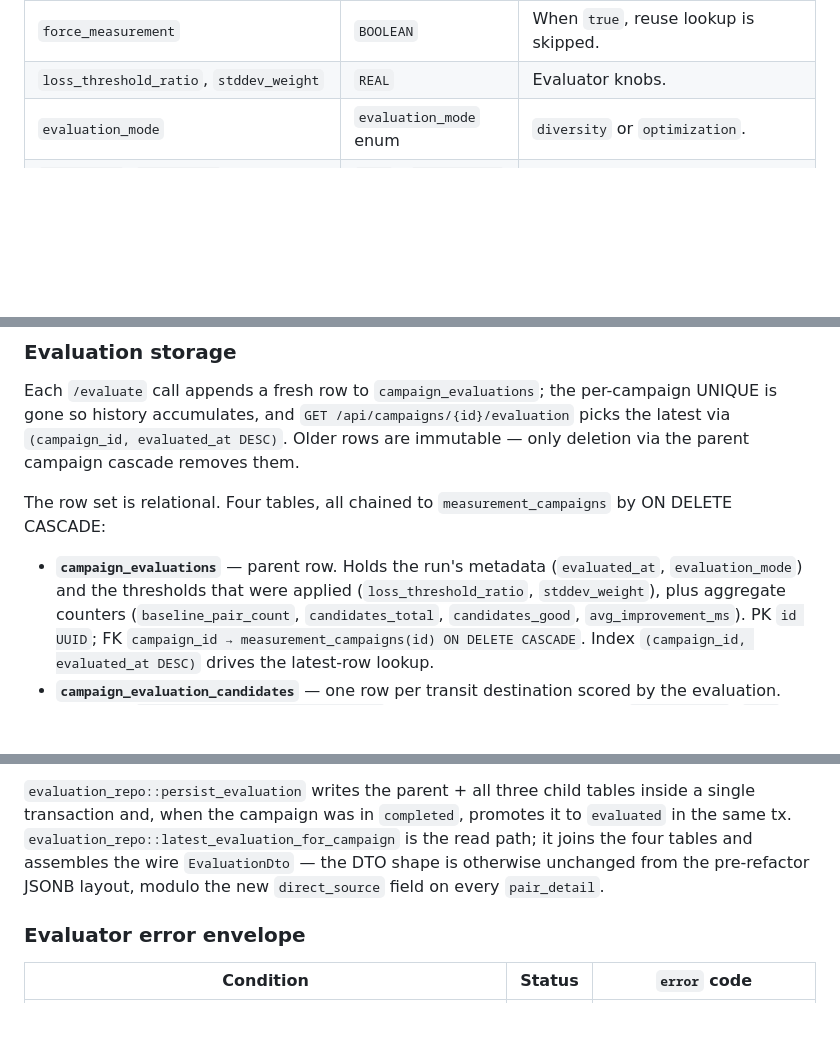
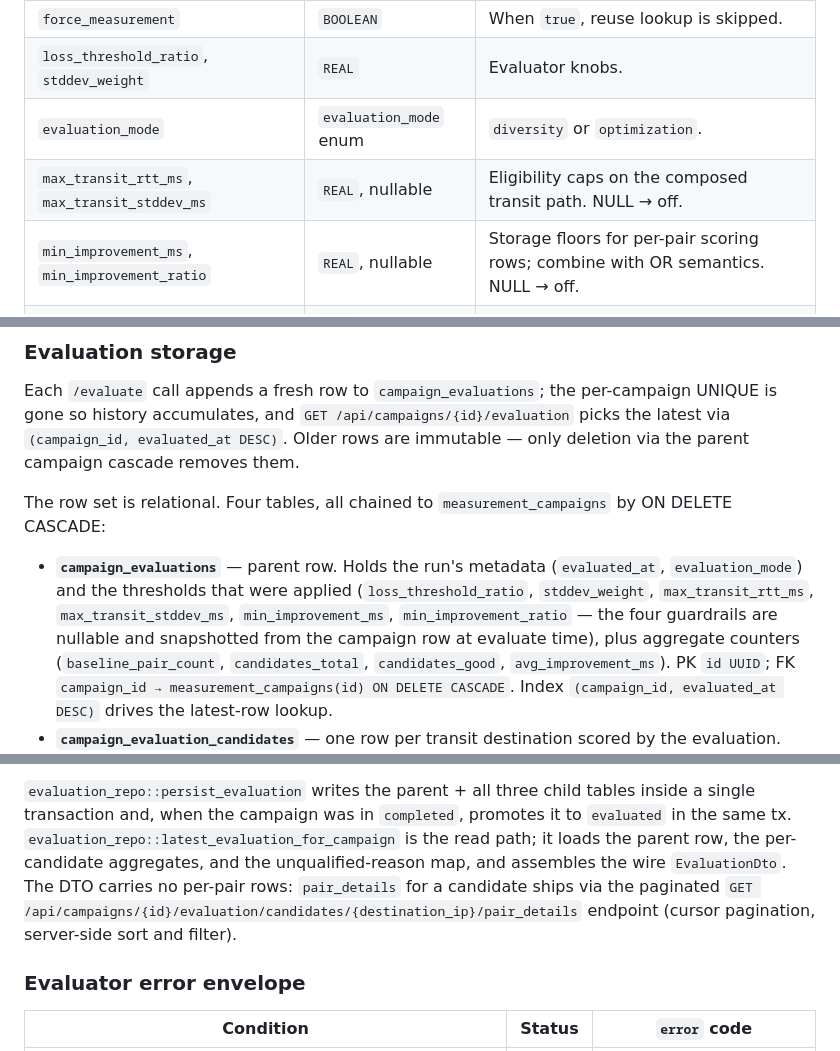
Before and after one commit to w3champions/meshmon, a Markdown page: docs/campaigns/architecture.md, 3 parts joined by grey strips. Drawn GitHub-style; blank space fills up the shorter version.

```diff
--- a/docs/campaigns/architecture.md
+++ b/docs/campaigns/architecture.md
@@ -403,6 +403,8 @@ Campaign header row. Columns (selected):
 | `force_measurement` | `BOOLEAN` | When `true`, reuse lookup is skipped. |
 | `loss_threshold_ratio`, `stddev_weight` | `REAL` | Evaluator knobs. |
 | `evaluation_mode` | `evaluation_mode` enum | `diversity` or `optimization`. |
+| `max_transit_rtt_ms`, `max_transit_stddev_ms` | `REAL`, nullable | Eligibility caps on the composed transit path. NULL → off. |
+| `min_improvement_ms`, `min_improvement_ratio` | `REAL`, nullable | Storage floors for per-pair scoring rows; combine with OR semantics. NULL → off. |
 | `created_by`, `created_at` | `TEXT` / `TIMESTAMPTZ` | Audit. |
 | `started_at`, `stopped_at`, `completed_at`, `evaluated_at` | `TIMESTAMPTZ` | Lifecycle timestamps. |
 
@@ -1112,7 +1114,10 @@ The row set is relational. Four tables, all chained to
 
 - **`campaign_evaluations`** — parent row. Holds the run's metadata
   (`evaluated_at`, `evaluation_mode`) and the thresholds that were
-  applied (`loss_threshold_ratio`, `stddev_weight`), plus aggregate
+  applied (`loss_threshold_ratio`, `stddev_weight`,
+  `max_transit_rtt_ms`, `max_transit_stddev_ms`, `min_improvement_ms`,
+  `min_improvement_ratio` — the four guardrails are nullable and
+  snapshotted from the campaign row at evaluate time), plus aggregate
   counters (`baseline_pair_count`, `candidates_total`,
   `candidates_good`, `avg_improvement_ms`). PK `id UUID`; FK
   `campaign_id → measurement_campaigns(id) ON DELETE CASCADE`. Index
@@ -1149,10 +1154,12 @@ tears down its entire evaluation history.
 child tables inside a single transaction and, when the campaign was in
 `completed`, promotes it to `evaluated` in the same tx.
 `evaluation_repo::latest_evaluation_for_campaign` is the read path;
-it joins the four tables and assembles the wire
-`EvaluationDto` — the DTO shape is otherwise unchanged from the
-pre-refactor JSONB layout, modulo the new `direct_source` field on
-every `pair_detail`.
+it loads the parent row, the per-candidate aggregates, and the
+unqualified-reason map, and assembles the wire `EvaluationDto`. The
+DTO carries no per-pair rows: `pair_details` for a candidate ships via
+the paginated
+`GET /api/campaigns/{id}/evaluation/candidates/{destination_ip}/pair_details`
+endpoint (cursor pagination, server-side sort and filter).
 
 ### Evaluator error envelope
 
```
Also changed, not shown: other parts of docs/campaigns/architecture.md (+1 -1 lines), docs/campaigns/user-guide.md (+43 -0 lines), 1 other file.
